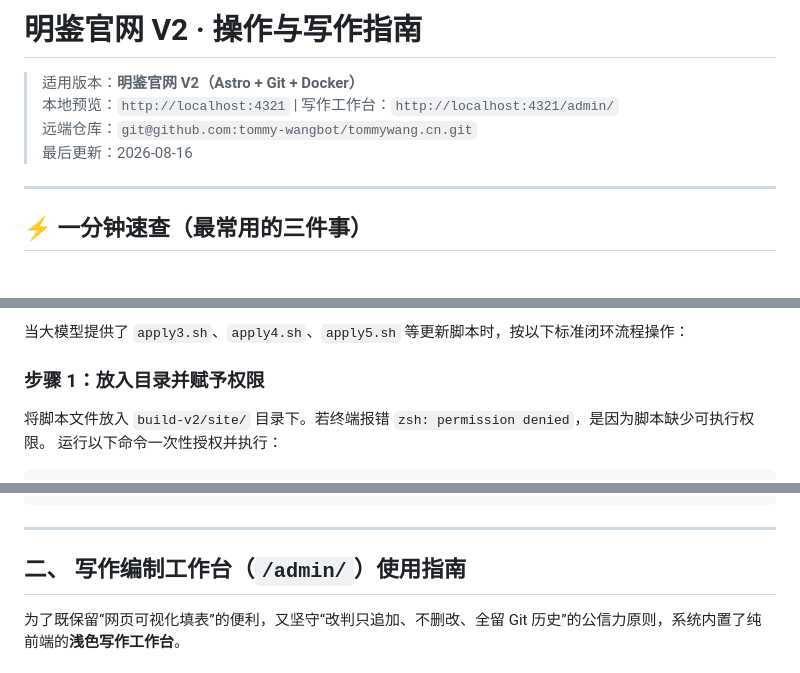
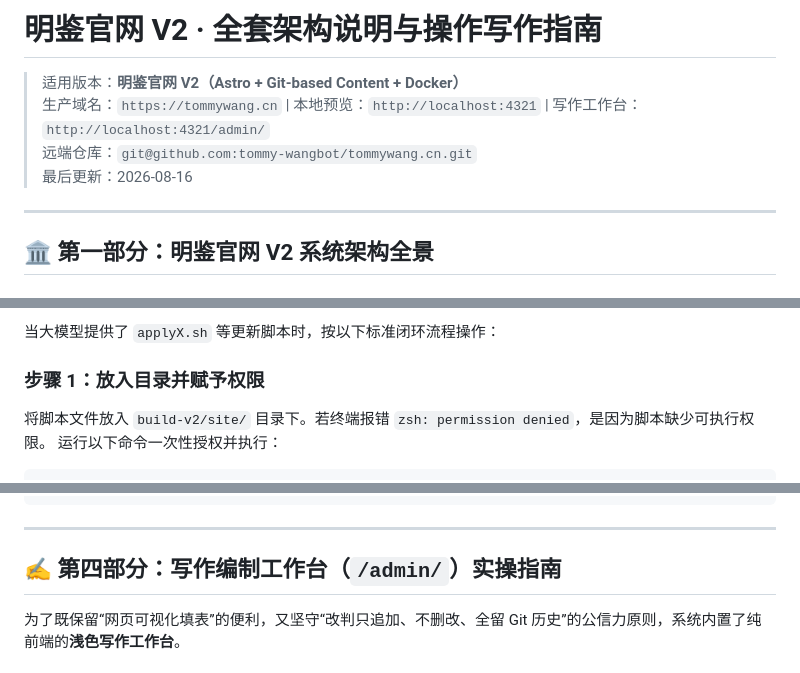
Before and after one commit to tommy-wangbot/tommywang.cn, a Markdown page: 操作与写作指南.md, 3 parts joined by grey strips. Drawn GitHub-style.

Commit message:
docs: 补充明鉴官网 V2 系统架构全景说明与流程图

```diff
--- a/操作与写作指南.md
+++ b/操作与写作指南.md
@@ -1,11 +1,11 @@
-# 明鉴官网 V2 · 操作与写作指南
+# 明鉴官网 V2 · 全套架构说明与操作写作指南
 
-> 适用版本：**明鉴官网 V2（Astro + Git + Docker）**
-> 本地预览：`http://localhost:4321` | 写作工作台：`http://localhost:4321/admin/`
+> 适用版本：**明鉴官网 V2（Astro + Git-based Content + Docker）**
+> 生产域名：`https://tommywang.cn` | 本地预览：`http://localhost:4321` | 写作工作台：`http://localhost:4321/admin/`
 > 远端仓库：`git@github.com:tommy-wangbot/tommywang.cn.git`
 > 最后更新：2026-08-16
 
 ---
 
-## ⚡ 一分钟速查（最常用的三件事）
+## 🏛️ 第一部分：明鉴官网 V2 系统架构全景
 
@@ -38,5 +122,5 @@ cd ~/Documents/明鉴官网/build-v2/site
 
-当大模型提供了 `apply3.sh`、`apply4.sh`、`apply5.sh` 等更新脚本时，按以下标准闭环流程操作：
+当大模型提供了 `applyX.sh` 等更新脚本时，按以下标准闭环流程操作：
 
 ### 步骤 1：放入目录并赋予权限
 将脚本文件放入 `build-v2/site/` 目录下。若终端报错 `zsh: permission denied`，是因为脚本缺少可执行权限。
@@ -70,7 +154,7 @@ git push origin main
 
 ---
 
-## 二、 写作编制工作台（`/admin/`）使用指南
+## ✍️ 第四部分：写作编制工作台（`/admin/`）实操指南
 
 为了既保留“网页可视化填表”的便利，又坚守“改判只追加、不删改、全留 Git 历史”的公信力原则，系统内置了纯前端的**浅色写作工作台**。
 
```
Also changed, not shown: other parts of 操作与写作指南.md (+90 -6 lines).
